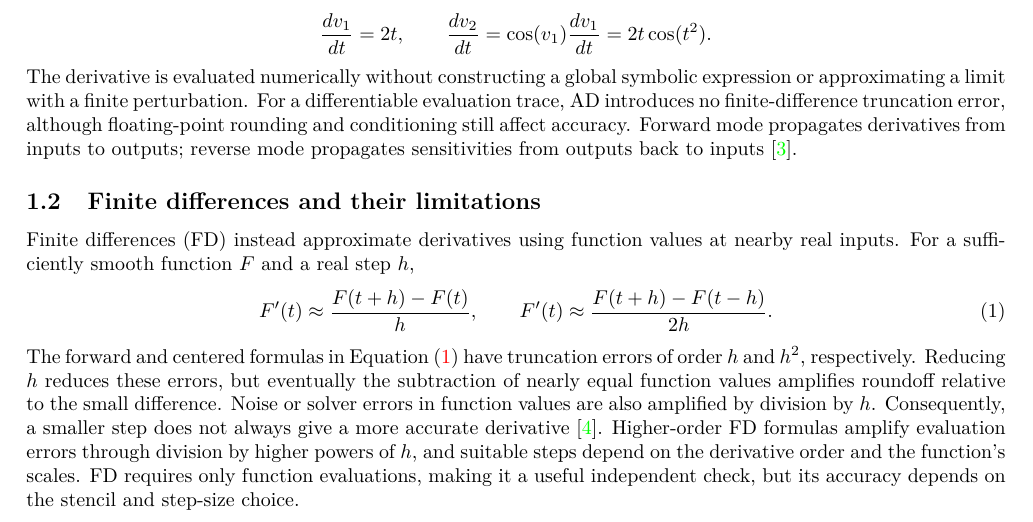
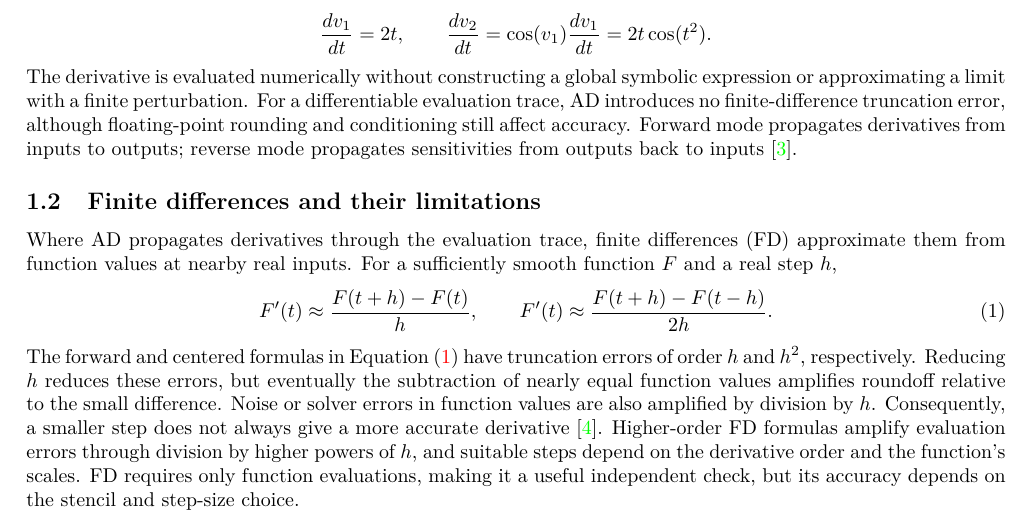
Before and after one commit to Samm-Py/Julia_AD, a LaTeX paper (docs/oti_sensitivities.tex): part of page 1 of 14, cut so that both start at the same text. Compiled offline with pdfLaTeX.

Commit message:
Name the contrast in the opening sentence of section 1.2
"Finite differences (FD) instead approximate..." left "instead" without an
antecedent in its own sentence; the contrast with automatic differentiation
was carried only by section order. The opening now names AD and recalls the
evaluation trace from Section 1.1.

Co-Authored-By: Claude Opus 5 <noreply@anthropic.com>
Claude-Session: https://claude.ai/code/session_015zbV9dYFM8CkdKRPqw5YDD

```diff
--- a/docs/oti_sensitivities.tex
+++ b/docs/oti_sensitivities.tex
@@ -66,8 +66,8 @@ propagates sensitivities from outputs back to inputs~\cite{eval_deriv_ad}.
 
 \subsection{Finite differences and their limitations}
 \label{sec:fd-introduction}
-Finite differences (FD) instead approximate derivatives using function values at
-nearby real inputs. For a sufficiently smooth function $F$ and a real step $h$,
+Where AD propagates derivatives through the evaluation trace, finite
+differences (FD) approximate them from function values at nearby real inputs. For a sufficiently smooth function $F$ and a real step $h$,
 \begin{equation}
 \label{eq:fd-introduction}
  F'(t)\approx\frac{F(t+h)-F(t)}{h},\qquad
```
Also changed, not shown: docs/oti_sensitivities.pdf.
